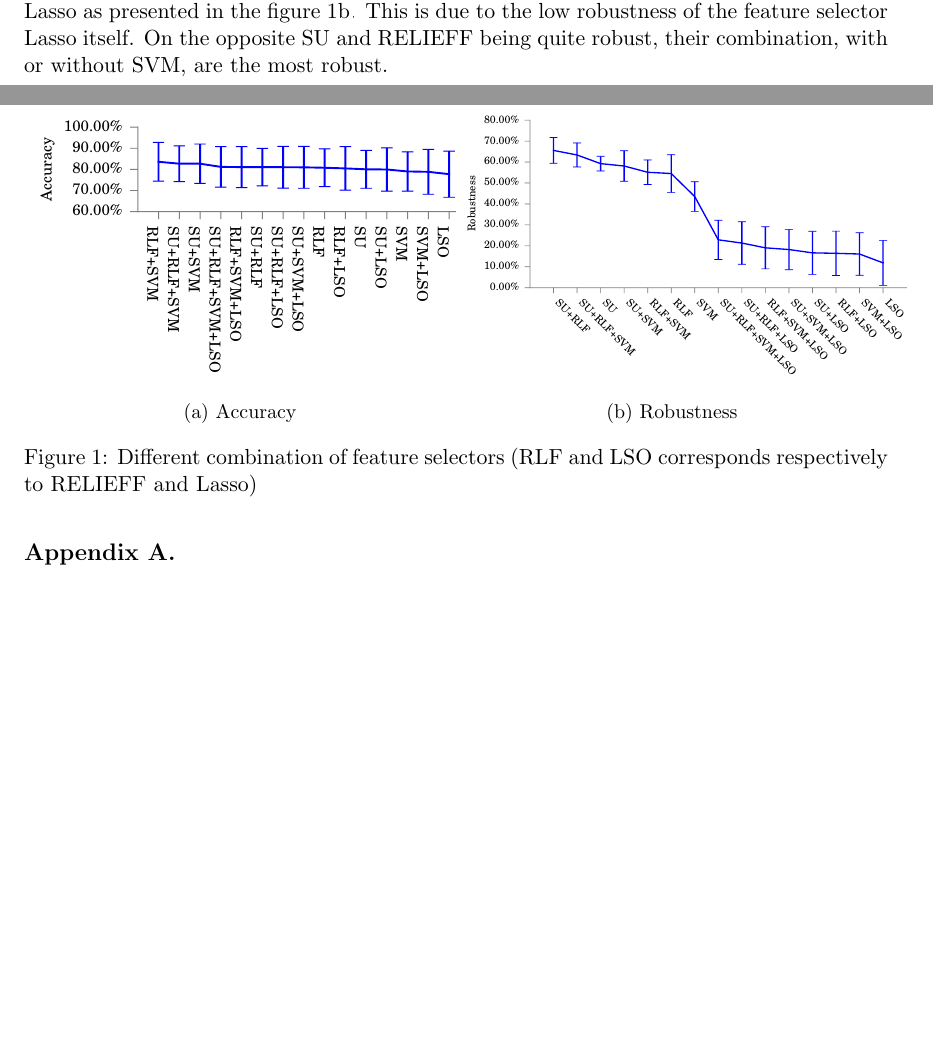
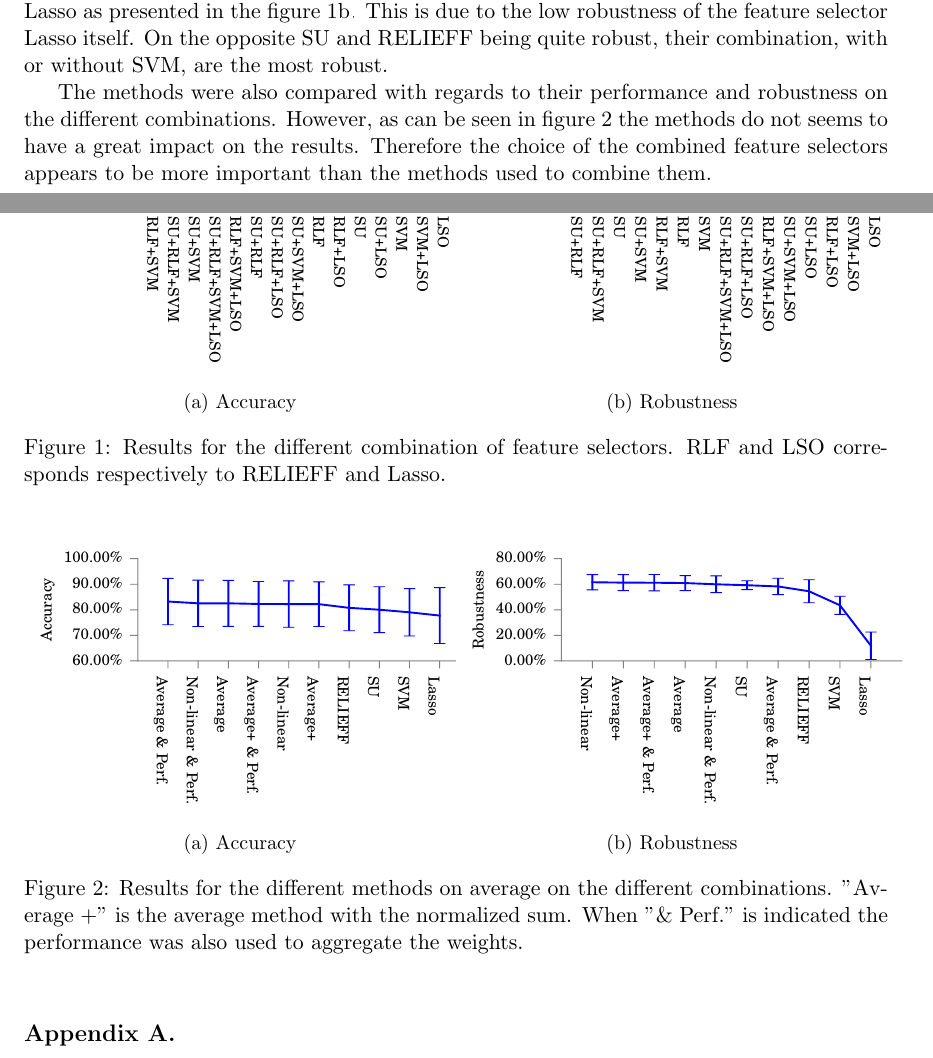
Before and after one commit to Finistere/NeuralNetworksProject, a LaTeX paper (paper/paper.tex): two parts of pages 4 and 5 of 6, joined at a grey line, cut so that both start at the same text, the shorter picture padded with empty space. Compiled offline with pdfLaTeX.

Commit message:
comparison of methods

```diff
--- a/paper/paper.tex
+++ b/paper/paper.tex
@@ -176,8 +176,9 @@ accuracy
 \subsubsection{Different combinations of feature selectors}
 The presented ensemble methods were used with all possible combinations of feature selectors. For each combination, the average of the results was taken, and the error plot corresponds to the mean of the standard deviation of each ensemble method and each dataset. While the accuracy does not change considerably with the different combinations, see figure \ref{fig:combination_accuracy}, the robustness is heavily affected by the presence or not of the feature selector Lasso as presented in the figure \ref{fig:combination_robustness}. This is due to the low robustness of the feature selector Lasso itself. On the opposite SU and RELIEFF being quite robust, their combination, with or without SVM, are the most robust.
 
+The methods were also compared with regards to their performance and robustness on the different combinations. However, as can be seen in figure \ref{fig:methods_results} the methods do not seems to have a great impact on the results. Therefore the choice of the combined feature selectors appears to be more important than the methods used to combine them.
 
-\begin{figure}
+\begin{figure}[!t]
 \centering
 \begin{subfigure}{.5\textwidth}
   \centering
@@ -191,8 +192,26 @@ The presented ensemble methods were used with all possible combinations of featu
   \caption{Robustness}
   \label{fig:combination_robustness}
 \end{subfigure}
-\caption{Different combination of feature selectors (RLF and LSO corresponds respectively to RELIEFF and Lasso)}
+\caption{Results for the different combination of feature selectors. RLF and LSO corresponds respectively to RELIEFF and Lasso.}
 \label{fig:combination_results}
+\end{figure}
+
+\begin{figure}[!t]
+\centering
+\begin{subfigure}{.5\textwidth}
+  \centering
+  \includegraphics[width=1.07\textwidth]{images/Accuracy_of_the_different_methods.pdf}
+  \caption{Accuracy}
+  \label{fig:methods_accuracy}
+\end{subfigure}%
+\begin{subfigure}{.5\textwidth}
+  \centering
+  \includegraphics[width=1.07\textwidth]{images/Robustness_of_the_different_methods.pdf}
+  \caption{Robustness}
+  \label{fig:methods_robustness}
+\end{subfigure}
+\caption{Results for the different methods on average on the different combinations. "Average +" is the average method with the normalized sum. When "\& Perf." is indicated the performance was also used to aggregate the weights.}
+\label{fig:methods_results}
 \end{figure}
 
 \newpage
```
Also changed, not shown: paper/images/Accuracy_of_the_different_combinations.pdf, paper/images/Accuracy_of_the_different_methods.pdf (added), paper/images/Robustness_of_the_different_combinations.pdf, paper/images/Robustness_of_the_different_methods.pdf (added), 1 other file.
